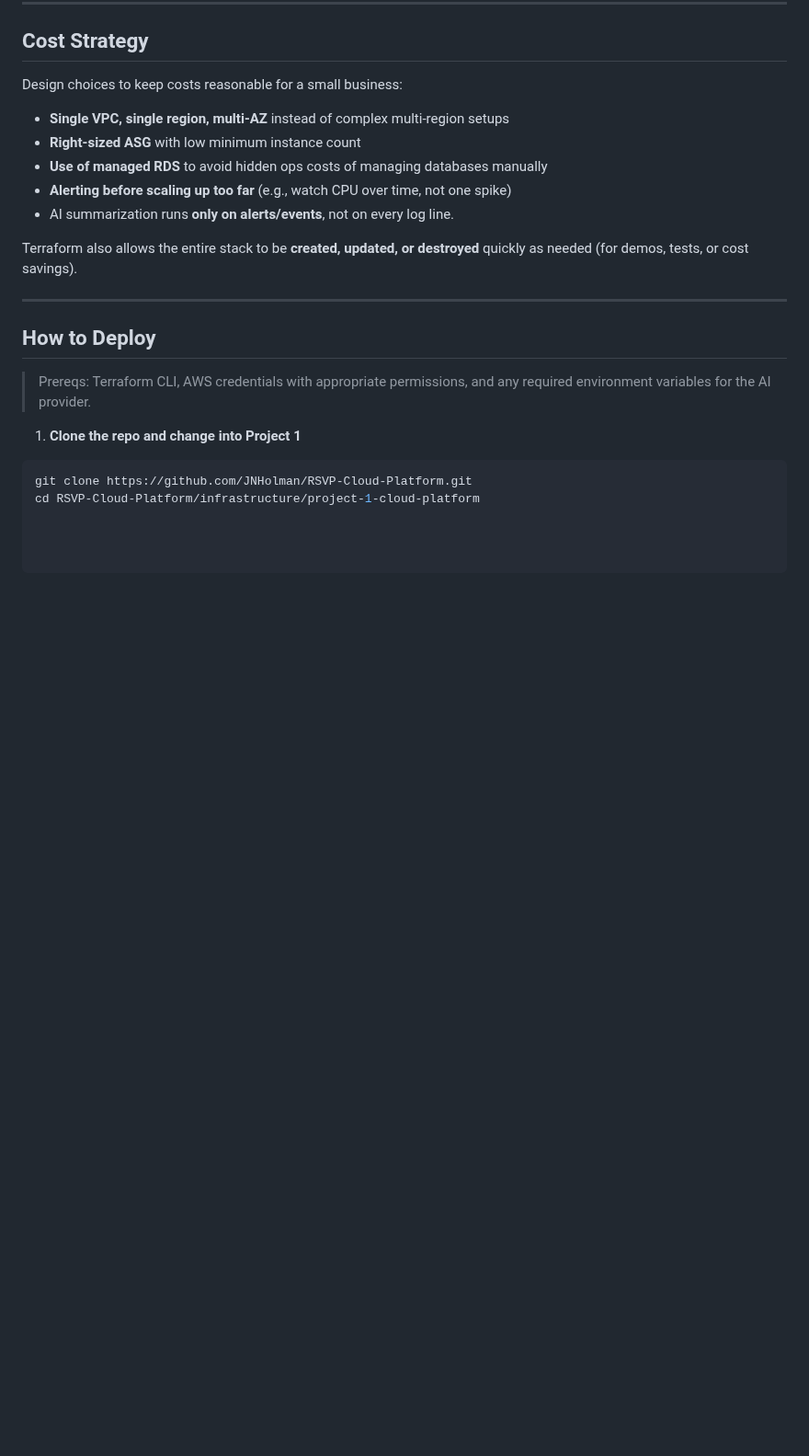
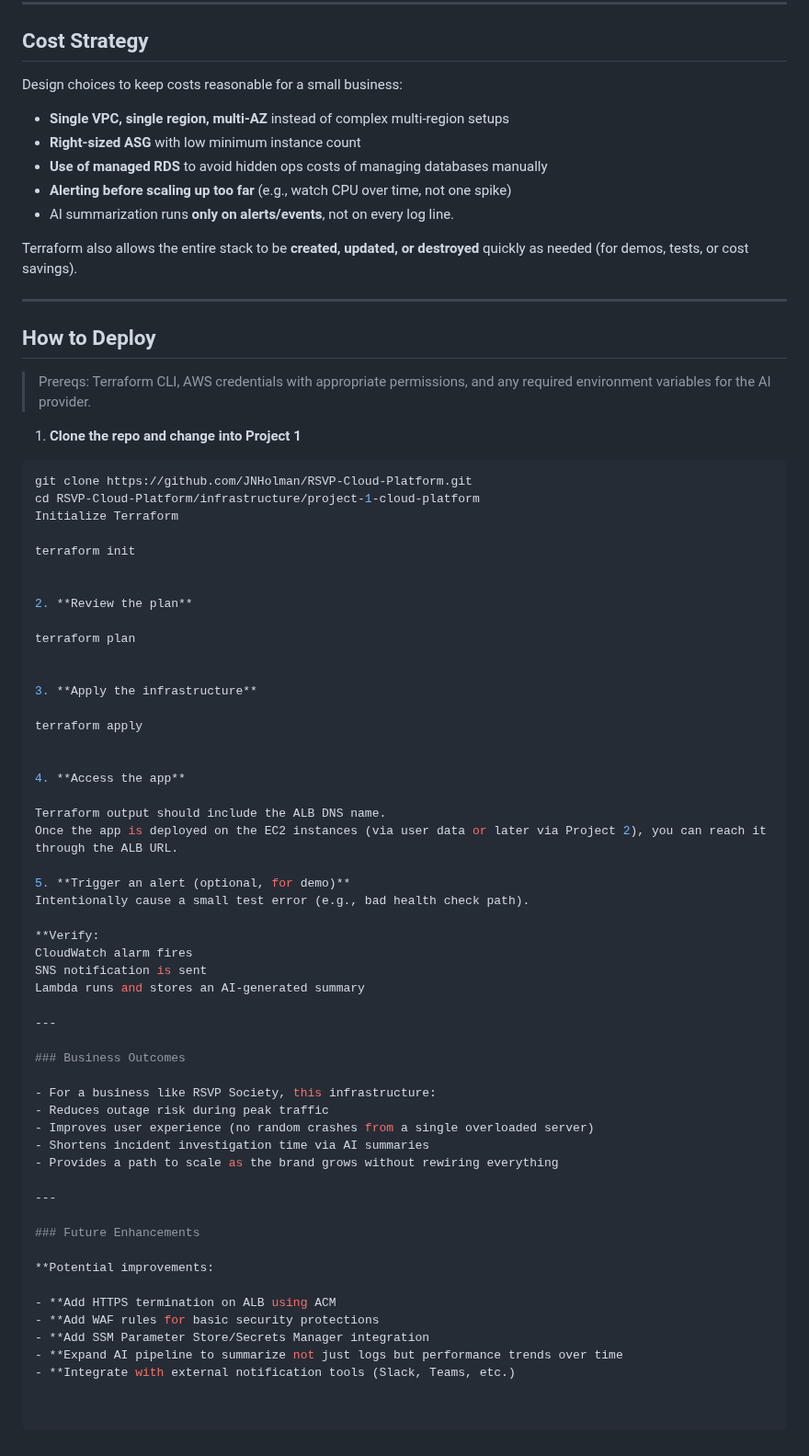
Before and after one commit to JNHolman/RSVP-Cloud-Platform, a Markdown page: infrastructure/project-1-cloud-platform/README.md, the part around the change. Shown at 92% size. Rendered like a GitHub page; blank space fills up the shorter version.

````diff
--- a/infrastructure/project-1-cloud-platform/README.md
+++ b/infrastructure/project-1-cloud-platform/README.md
@@ -119,3 +119,52 @@ Terraform also allows the entire stack to be **created, updated, or destroyed**
 ```bash
 git clone https://github.com/JNHolman/RSVP-Cloud-Platform.git
 cd RSVP-Cloud-Platform/infrastructure/project-1-cloud-platform
+Initialize Terraform
+
+terraform init
+
+
+2. **Review the plan**
+
+terraform plan
+
+
+3. **Apply the infrastructure**
+
+terraform apply
+
+
+4. **Access the app**
+
+Terraform output should include the ALB DNS name.
+Once the app is deployed on the EC2 instances (via user data or later via Project 2), you can reach it through the ALB URL.
+
+5. **Trigger an alert (optional, for demo)**
+Intentionally cause a small test error (e.g., bad health check path).
+
+**Verify:
+CloudWatch alarm fires
+SNS notification is sent
+Lambda runs and stores an AI-generated summary
+
+---
+
+### Business Outcomes
+
+- For a business like RSVP Society, this infrastructure:
+- Reduces outage risk during peak traffic
+- Improves user experience (no random crashes from a single overloaded server)
+- Shortens incident investigation time via AI summaries
+- Provides a path to scale as the brand grows without rewiring everything
+
+---
+
+### Future Enhancements
+
+**Potential improvements:
+
+- **Add HTTPS termination on ALB using ACM
+- **Add WAF rules for basic security protections
+- **Add SSM Parameter Store/Secrets Manager integration
+- **Expand AI pipeline to summarize not just logs but performance trends over time
+- **Integrate with external notification tools (Slack, Teams, etc.)
````
